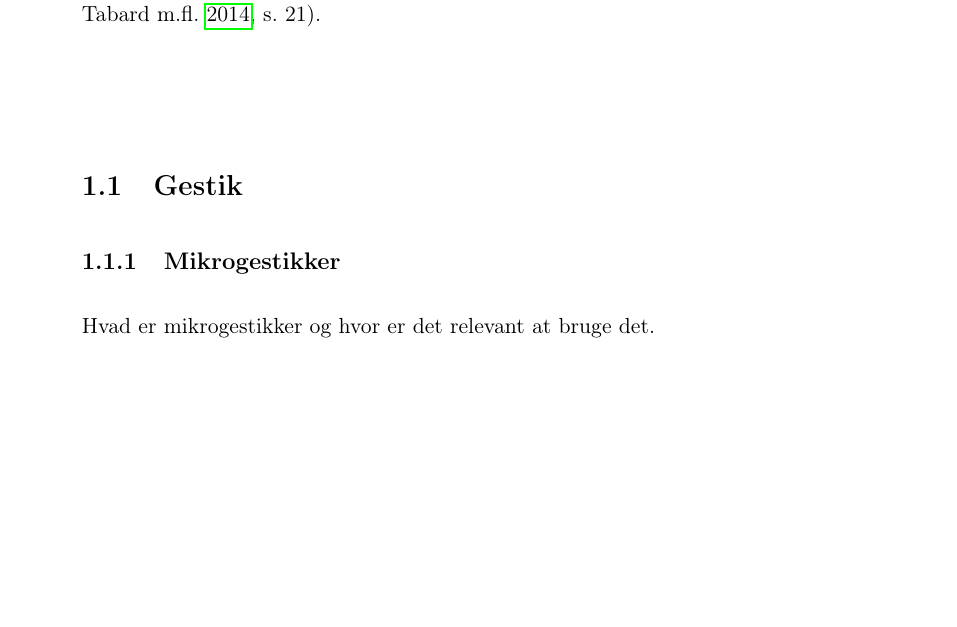
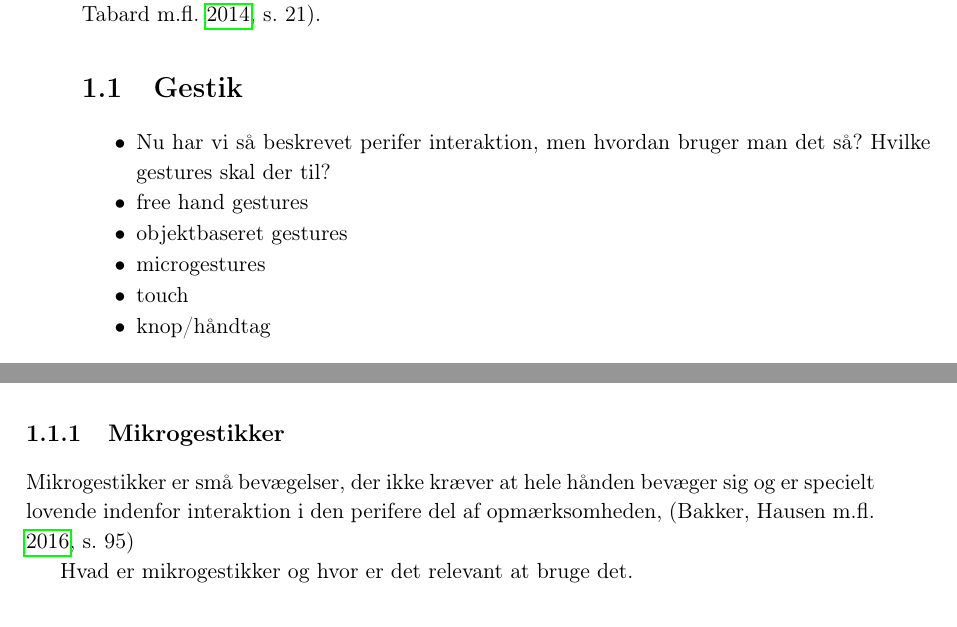
Before and after one commit to SaraNielsen0711/P6-LaTex, a LaTeX thesis (Master.tex, which reads Content/Introduktion/Gestures.tex, Content/Introduktion/Microgestures.tex): part of page 13 of 30 before the commit and two parts of pages 13 and 14 of 30 after it, the two joined at a grey line, cut so that both start at the same text, the shorter picture padded with empty space. Compiled offline with pdfLaTeX.

Commit message:
:dancer:

```diff
--- a/Content/Introduktion/Gestures.tex
+++ b/Content/Introduktion/Gestures.tex
@@ -1,2 +1,11 @@
 \section{Gestik}
 \label{Gestik}
+
+\begin{itemize}
+	\item Nu har vi så beskrevet perifer interaktion, men hvordan bruger man det så? Hvilke gestures skal der til?
+	\item free hand gestures
+	\item objektbaseret gestures
+	\item microgestures
+	\item touch
+	\item knop/håndtag
+\end{itemize}
--- a/Content/Introduktion/Microgestures.tex
+++ b/Content/Introduktion/Microgestures.tex
@@ -1,4 +1,7 @@
 \subsection{Mikrogestikker}
 \label{Mikrogestikker}
 
+Mikrogestikker er små bevægelser, der ikke kræver at hele hånden bevæger sig og er specielt lovende indenfor interaktion i den perifere del af opmærksomheden, \parencite[s. 95]{PDF:PeripheralInteraction}
+
+
 Hvad er mikrogestikker og hvor er det relevant at bruge det.
```
Also changed, not shown: Content/Introduktion/BangOgOlufsen.tex (+0 -8 lines), Content/Introduktion/RelateretProdukter.tex (+0 -8 lines).
